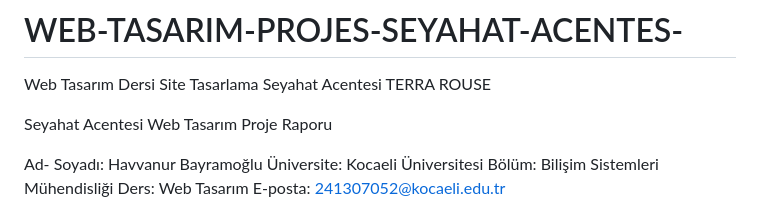
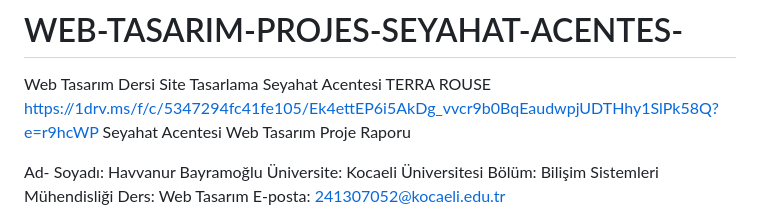
Before and after one commit to bayramogluhavvanur/WEB-TASARIM-PROJES-SEYAHAT-ACENTES-, a Markdown page: README.md, the part around the change. Drawn GitHub-style.

```diff
--- a/README.md
+++ b/README.md
@@ -1,6 +1,6 @@
 # WEB-TASARIM-PROJES-SEYAHAT-ACENTES-
 Web Tasarım Dersi Site Tasarlama Seyahat Acentesi TERRA ROUSE
-
+https://1drv.ms/f/c/5347294fc41fe105/Ek4ettEP6i5AkDg_vvcr9b0BqEaudwpjUDTHhy1SlPk58Q?e=r9hcWP
 Seyahat Acentesi Web Tasarım Proje Raporu
 
 Ad- Soyadı: Havvanur Bayramoğlu
```
